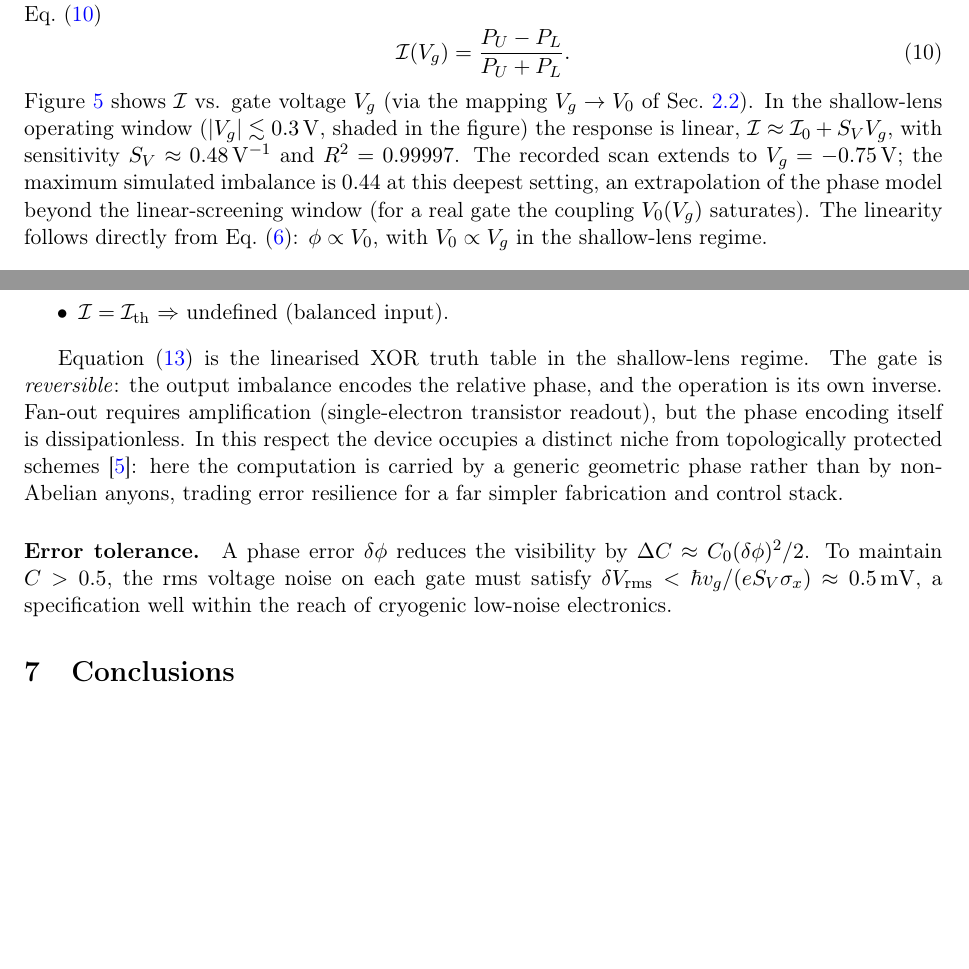
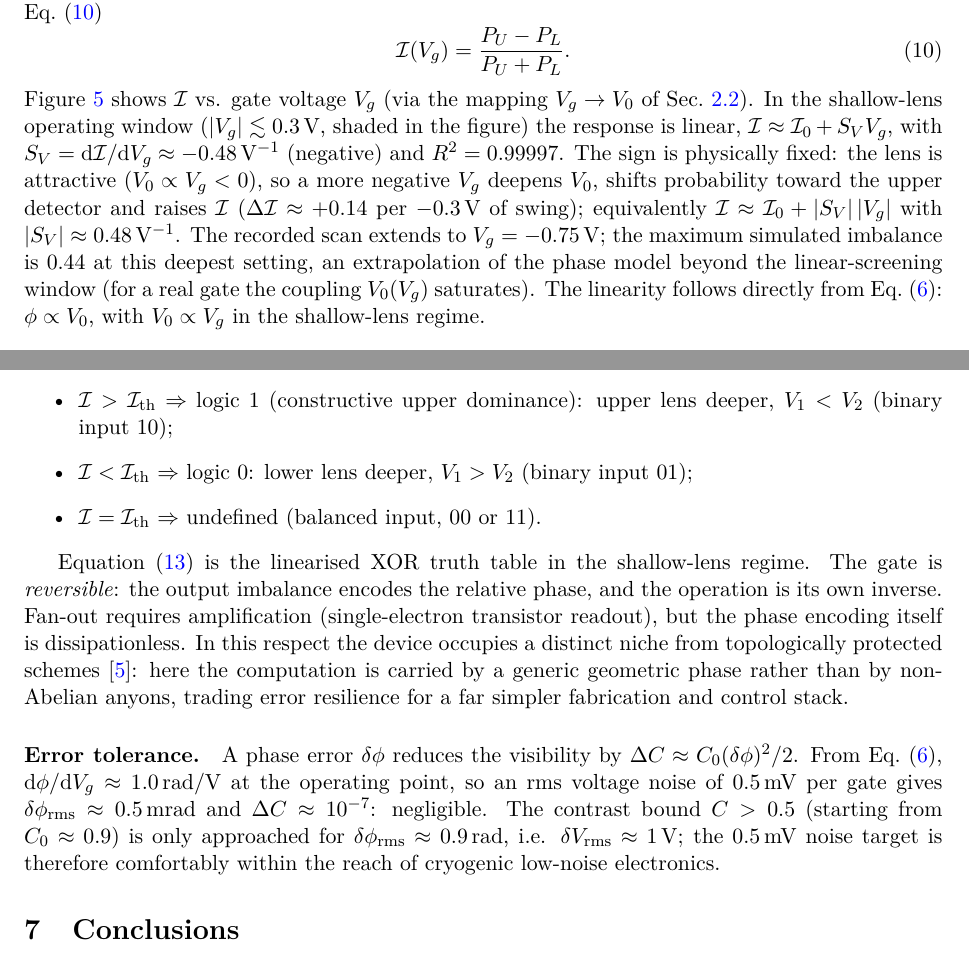
Before and after one commit to FTG-003/entangletronica, a LaTeX paper (paper/EQLI_PhaseGate_Benchmark_2026.tex): two parts of pages 4 and 6 of 10, joined at a grey line, cut so that both start at the same text, the shorter picture padded with empty space. Compiled offline with pdfLaTeX.

Commit message:
fix(paper): reviewer round 2 — explicit negative SV sign, lmodern for clean text extraction, honest noise budget
Item 7 (real physics error): S_V = dI/dV_g is NEGATIVE (-0.48 V^-1
shallow, -0.47 full scan) since the attractive lens deepens with Vg<0 and
raises the imbalance; tex claimed +0.48. Now stated explicitly with sign
and the |Vg| equivalence. XOR Eq. 13 uses the same SV: bullets rewritten
in voltage terms (logic 1 = upper lens deeper, V1<V2, input 10) with the
binary encoding V_i=-V_on*b_i; fig_xor truth-table conditions updated to
'unambiguous state labels ('upper/lower lens on') instead of bit
comparisons. Error-tolerance paragraph rewritten honestly: with
dphi/dVg ~ 1.0 rad/V, 0.5 mV rms gives dphi ~ 0.5 mrad (dC ~ 1e-7); the
C>0.5 bound is only reached at ~1 V (the old '0.5 mV' did not follow
from its own formula).

Items 1-6 verified as extraction artifacts, not rendering errors (poppler
reproduces the 'fit'->'t' ligature loss; the reviewer's other corruptions
are not reproducible on this PDF): added \usepackage{lmodern} (Latin
Modern, metric-compatible) so pdftotext extracts 'fit/figure/final'
correctly. Caption forms adjusted to the reviewer's exact requested
'|V_g| <= 0.3 V' phrasing. Metrics per_v keys now signed dI/dVg
(-0.474/-0.480); per_kphi/r2/max_imbalance pins unchanged. Rebuilt
figures+PDF (10 pp, 0 warnings); smoke + regression tests green.

```diff
--- a/paper/EQLI_PhaseGate_Benchmark_2026.tex
+++ b/paper/EQLI_PhaseGate_Benchmark_2026.tex
@@ -10,6 +10,7 @@
 
 \usepackage[T1]{fontenc}
 \usepackage[utf8]{inputenc}
+\usepackage{lmodern}   % Latin Modern: clean text extraction (ligature-safe ToUnicode)
 \usepackage[english]{babel}
 \usepackage[a4paper,margin=2.4cm]{geometry}
 \usepackage{amsmath,amssymb,amsfonts}
@@ -289,9 +290,15 @@ define the imbalance of Eq.~(\ref{eq:imb})
 \end{equation}
 Figure~\ref{fig:transfer} shows $\mathcal{I}$ vs. gate voltage $V_g$ (via the
 mapping $V_g\to V_0$ of Sec.~\ref{sec:electrostatics}). In the shallow-lens
-operating window ($|V_g|\lesssim\SI{0.3}{V}$, shaded in the figure) the response
-is linear, $\mathcal{I}\approx\mathcal{I}_0+S_V V_g$, with sensitivity
-$S_V\approx\SI{0.48}{V^{-1}}$ and $R^2=0.99997$. The recorded scan extends to
+operating window ($|V_g|\lesssim 0.3\,$V, shaded in the figure) the response
+is linear, $\mathcal{I}\approx\mathcal{I}_0+S_V V_g$, with
+$S_V=\mathrm{d}\mathcal{I}/\mathrm{d}V_g\approx\SI{-0.48}{V^{-1}}$ (negative)
+and $R^2=0.99997$. The sign is physically fixed: the lens is attractive
+($V_0\propto V_g<0$), so a more negative $V_g$ deepens $V_0$, shifts
+probability toward the upper detector and raises $\mathcal{I}$
+($\Delta\mathcal{I}\approx+0.14$ per $-0.3\,$V of swing); equivalently
+$\mathcal{I}\approx\mathcal{I}_0+|S_V|\,|V_g|$ with
+$|S_V|\approx\SI{0.48}{V^{-1}}$. The recorded scan extends to
 $V_g=\SI{-0.75}{V}$; the maximum simulated imbalance is $0.44$ at this deepest
 setting, an extrapolation of the phase model beyond the linear-screening window
 (for a real gate the coupling $V_0(V_g)$ saturates). The linearity follows
@@ -415,2 +422,6 @@ $\Delta\phi = \phi(V_1) - \phi(V_2)$. The detector imbalance becomes
 \label{eq:xor}
 \end{equation}
+with $S_V\approx\SI{-0.48}{V^{-1}}$ as in Sec.~\ref{sec:transfer}; the binary
+inputs are encoded as $V_i=-\mathcal{V}_{\text{on}}\,b_i$ with $b_i\in\{0,1\}$
+($b_i=1$: lens engaged). Setting threshold $\mathcal{I}_{\text{th}}=\mathcal{I}_0$,
+the output is:
@@ -419,9 +428,10 @@ Setting threshold $\mathcal{I}_{\text{th}}=\mathcal{I}_0$, the output is:
 \begin{itemize}
   \item $\mathcal{I}>\mathcal{I}_{\text{th}}$ $\Rightarrow$ logic 1 (constructive
-  upper dominance) when $V_1>V_2$;
-  \item $\mathcal{I}<\mathcal{I}_{\text{th}}$ $\Rightarrow$ logic 0 when $V_1<V_2$;
+  upper dominance): upper lens deeper, $V_1<V_2$ (binary input $10$);
+  \item $\mathcal{I}<\mathcal{I}_{\text{th}}$ $\Rightarrow$ logic 0: lower lens
+  deeper, $V_1>V_2$ (binary input $01$);
   \item $\mathcal{I}=\mathcal{I}_{\text{th}}$ $\Rightarrow$ undefined (balanced
-  input).
+  input, $00$ or $11$).
 \end{itemize}
 
 Equation~(\ref{eq:xor}) is the linearised XOR truth table in the shallow-lens
@@ -435,10 +445,14 @@ anyons, trading error resilience for a far simpler fabrication and control
 stack.
 
 \paragraph{Error tolerance.} A phase error $\delta\phi$ reduces the visibility
-by $\Delta C \approx C_0(\delta\phi)^2/2$. To maintain $C>0.5$, the rms
-voltage noise on each gate must satisfy
-$\delta V_{\text{rms}} < \hbar v_g/(e S_V \sigma_x) \approx \SI{0.5}{mV}$, a
-specification well within the reach of cryogenic low-noise electronics.
+by $\Delta C \approx C_0(\delta\phi)^2/2$. From Eq.~(\ref{eq:phase}),
+$\mathrm{d}\phi/\mathrm{d}V_g\approx\SI{1.0}{rad/V}$ at the operating point,
+so an rms voltage noise of $\SI{0.5}{mV}$ per gate gives
+$\delta\phi_{\text{rms}}\approx\SI{0.5}{mrad}$ and $\Delta C\approx10^{-7}$:
+negligible. The contrast bound $C>0.5$ (starting from $C_0\approx0.9$) is only
+approached for $\delta\phi_{\text{rms}}\approx\SI{0.9}{rad}$, i.e.
+$\delta V_{\text{rms}}\approx\SI{1}{V}$; the $\SI{0.5}{mV}$ noise target is
+therefore comfortably within the reach of cryogenic low-noise electronics.
 
 \section{Conclusions}
 \label{sec:concl}
@@ -544,3 +558,6 @@ pure fringe shift with preserved envelope confirms geometric-phase control.}
 \caption{\textbf{Transfer characteristic.} Detector imbalance
 $\mathcal{I}$ vs. gate voltage $V_g$ (mapping $V_g\to V_0$ of
 Fig.~\ref{fig:poisson}). The shallow-lens operating window
+($|V_g|\le 0.3\,$V, shaded) is linear, $\mathcal{I}\approx\mathcal{I}_0+S_V V_g$,
+with $S_V\approx\SI{-0.48}{V^{-1}}$ and $R^2=0.99997$; the deeper-lens tail
+($|V_g|>0.3\,$V) is an extrapolation of the phase model beyond the
```
Also changed, not shown: figures/fig1_architecture.pdf, figures/fig2_free_propagation.pdf, figures/fig3_interference.pdf, figures/fig4_transfer.pdf, figures/fig5_fringe.pdf, figures/fig_coherence.pdf, figures/fig_poisson_mapping.pdf, figures/fig_xor_schematic.pdf, figures/fig_xor_schematic.png, paper/EQLI_PhaseGate_Benchmark_2026.pdf, paper/EQLI_PhaseGate_Benchmark_2026.tex (9 more changed lines), 3 other files.
